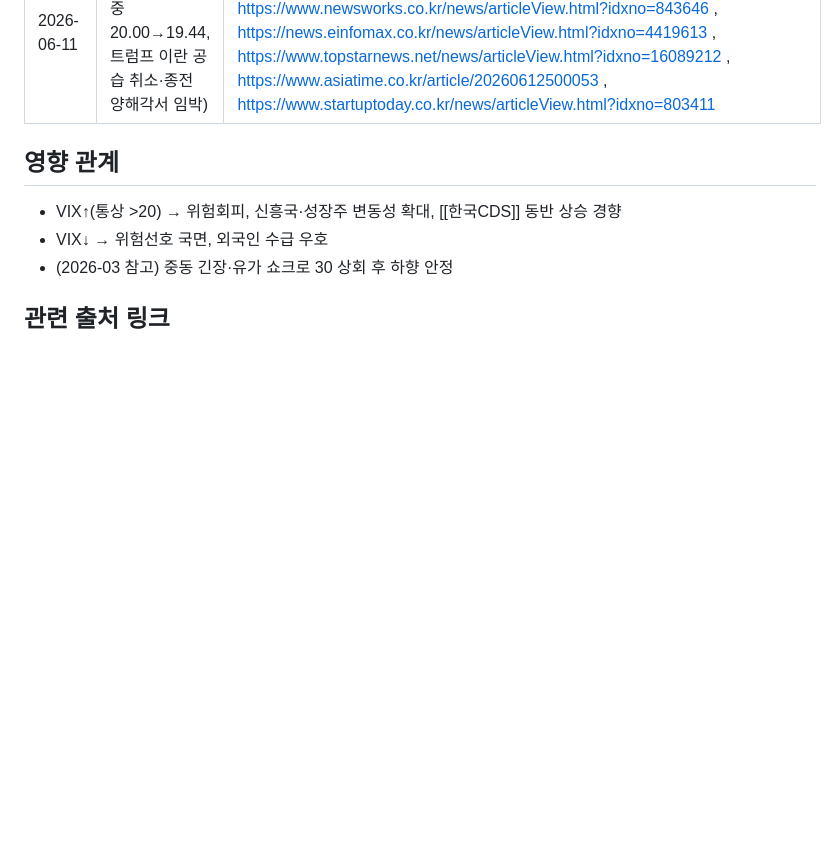
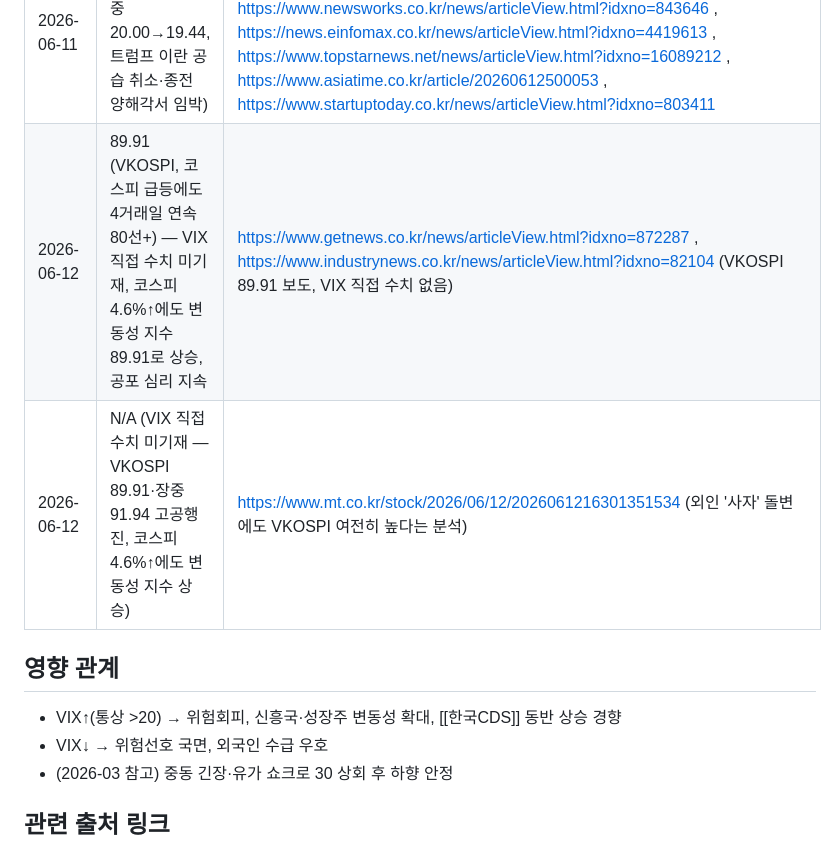
Before and after one commit to fabelian/research-wiki, a Markdown page: wiki/macro/VIX.md, the part around the change. Rendered like a GitHub page; blank space fills up the shorter version.

```diff
--- a/wiki/macro/VIX.md
+++ b/wiki/macro/VIX.md
@@ -71,6 +71,8 @@ S&P500 변동성 지수(공포지수). 위험선호/회피 국면 판단. [[한
 | 2026-06-10 | 22.22 (+5%) | https://blog.naver.com/hjhk18/224312457076 (🐦SNS·hjhk18·보도기반, 중동 리스크 재부각)
 | 2026-06-10 | 22.22 (+11.83%, 전장比) | https://www.asiatime.co.kr/article/20260611500037 (아시아타임즈) |
 | 2026-06-11 | 19.44 (-12.51%, 장중 20.00→19.44, 트럼프 이란 공습 취소·종전 양해각서 임박) | https://news.einfomax.co.kr/news/articleView.html?idxno=4419599 , https://www.newspim.com/news/view/20260612000025 , https://www.newsworks.co.kr/news/articleView.html?idxno=843646 , https://news.einfomax.co.kr/news/articleView.html?idxno=4419613 , https://www.topstarnews.net/news/articleView.html?idxno=16089212 , https://www.asiatime.co.kr/article/20260612500053 , https://www.startuptoday.co.kr/news/articleView.html?idxno=803411 |
+| 2026-06-12 | 89.91 (VKOSPI, 코스피 급등에도 4거래일 연속 80선+) — VIX 직접 수치 미기재, 코스피 4.6%↑에도 변동성 지수 89.91로 상승, 공포 심리 지속 | https://www.getnews.co.kr/news/articleView.html?idxno=872287 , https://www.industrynews.co.kr/news/articleView.html?idxno=82104 (VKOSPI 89.91 보도, VIX 직접 수치 없음) |
+| 2026-06-12 | N/A (VIX 직접 수치 미기재 — VKOSPI 89.91·장중 91.94 고공행진, 코스피 4.6%↑에도 변동성 지수 상승) | https://www.mt.co.kr/stock/2026/06/12/2026061216301351534 (외인 '사자' 돌변에도 VKOSPI 여전히 높다는 분석) |
 
 ## 영향 관계
 - VIX↑(통상 >20) → 위험회피, 신흥국·성장주 변동성 확대, [[한국CDS]] 동반 상승 경향
```
Also changed, not shown: wiki/macro/VKOSPI.md (+6 -0 lines).
